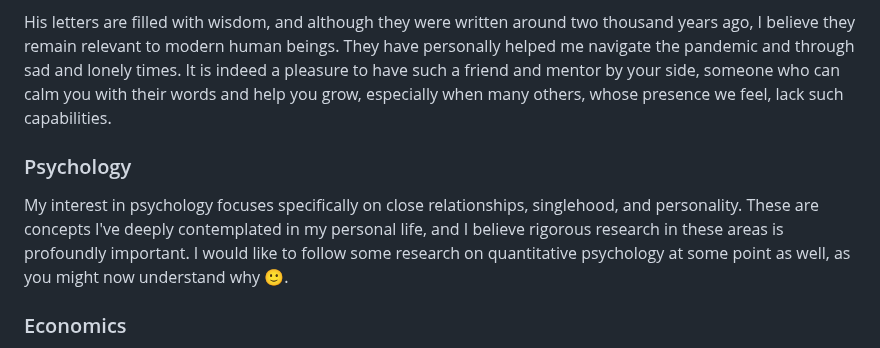
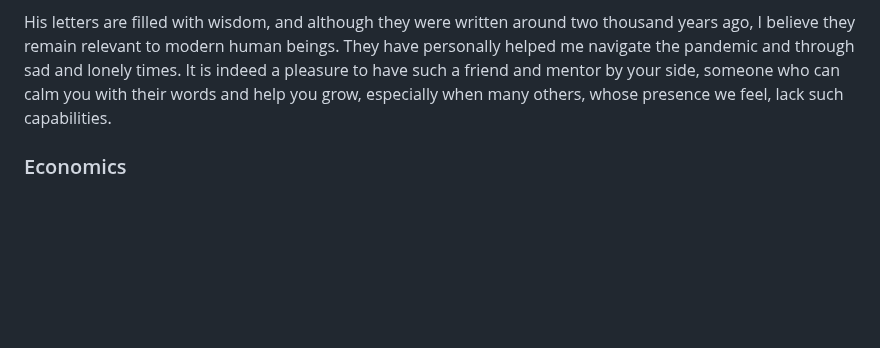
Before and after one commit to phrafsanjani/phrafsanjani.github.io, a Markdown page: index.md, the part around the change. Drawn GitHub-style; blank space fills up the shorter version.

Commit message:
Remove psychology from about me

```diff
--- a/index.md
+++ b/index.md
@@ -59,12 +59,6 @@ His letters are filled with wisdom, and although they were written around two th
 They have personally helped me navigate the pandemic and through sad and lonely times.
 It is indeed a pleasure to have such a friend and mentor by your side, someone who can calm you with their words and help you grow, especially when many others, whose presence we feel, lack such capabilities.
 
-### Psychology
-
-My interest in psychology focuses specifically on close relationships, singlehood, and personality.
-These are concepts I've deeply contemplated in my personal life, and I believe rigorous research in these areas is profoundly important.
-I would like to follow some research on quantitative psychology at some point as well, as you might now understand why 🙂.
-
 ### Economics
 
 Economics is another field I occasionally study.
```
